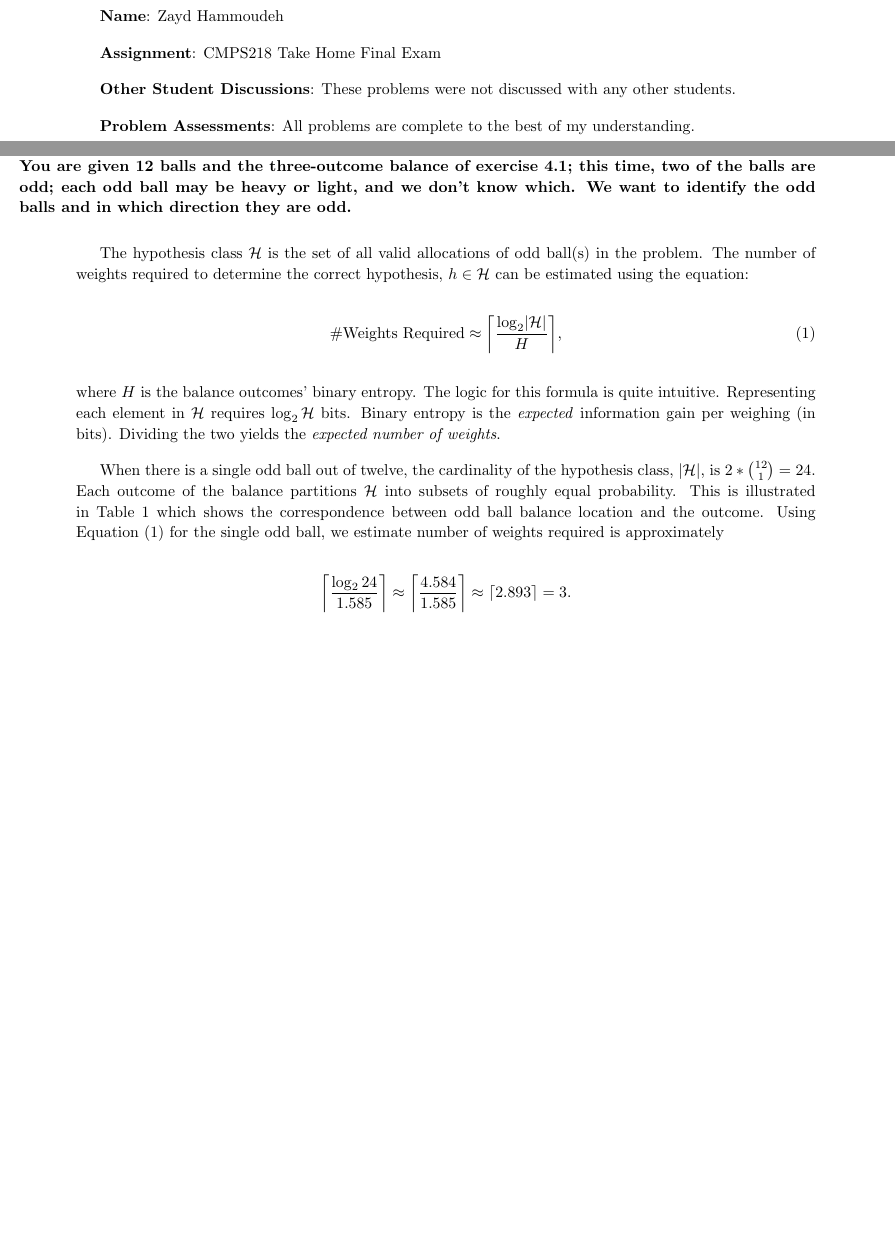
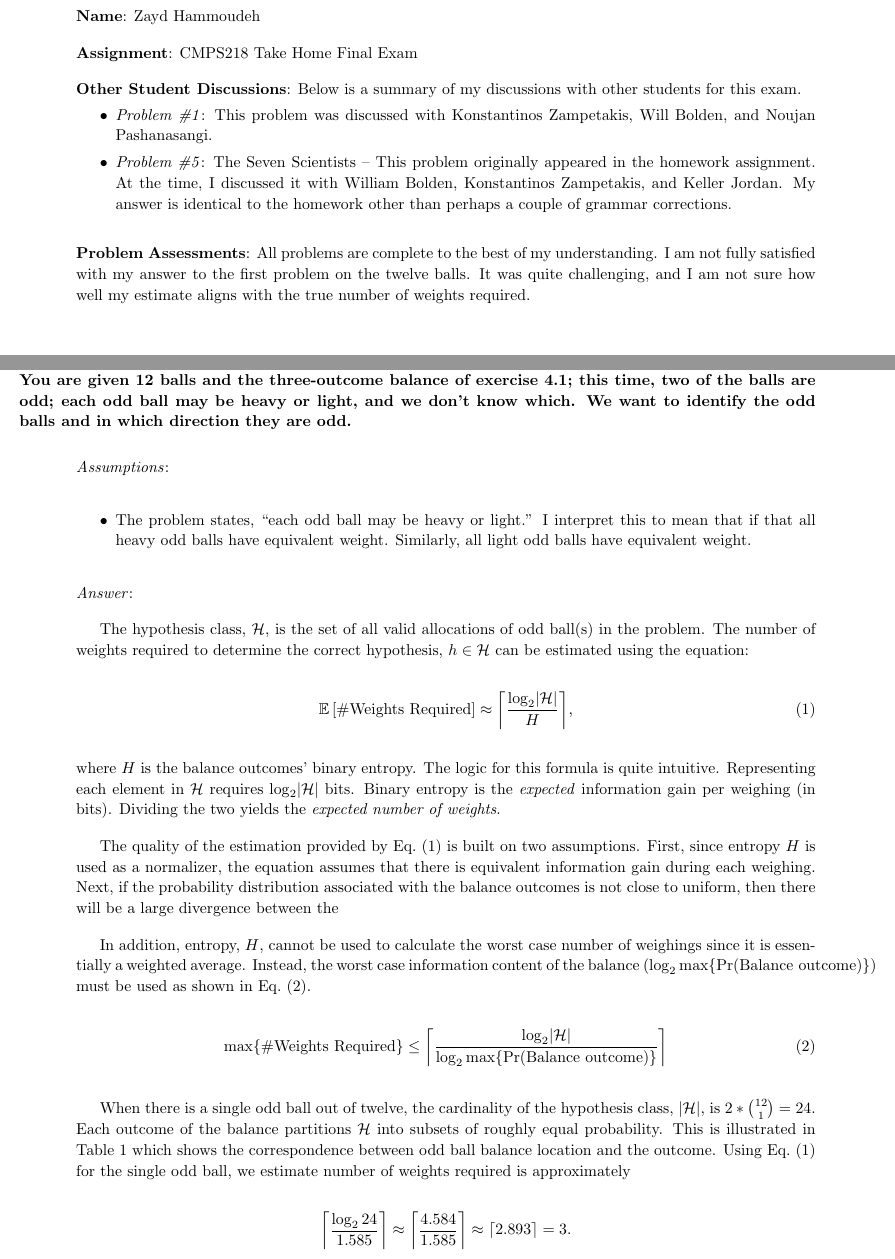
Before and after one commit to ZaydH/cmps218, a LaTeX problem sheet (exam/take_home_final/final.tex, which reads exam/take_home_final/p1.tex): two parts of pages 1 and 2 of 9 before the commit and two parts of pages 1 and 2 of 10 after it, joined at a grey line, cut so that both start at the same text, the shorter picture padded with empty space. Compiled offline with pdfLaTeX.

Commit message:
Added notes about who I discussed the problems with. Making modifications to the first problem.

```diff
--- a/exam/take_home_final/final.tex
+++ b/exam/take_home_final/final.tex
@@ -81,7 +81,7 @@
 \newenvironment{problem}[2]
 {%
   \begin{problemshell}
-    \noindent \textit{Chapter \##1, Exercise~\##2} \\
+    \noindent \textit{Chapter~\##1, Exercise~\##2} \\
 }
 {
   \end{problemshell}
@@ -103,13 +103,24 @@
 \begin{document}
 %  \maketitle
 %
+  \noindent
   \textbf{Name}: Zayd Hammoudeh
 
+  \noindent
   \textbf{Assignment}: CMPS218 Take Home Final Exam
 
-  \textbf{Other Student Discussions}: These problems were not discussed with any other students.
+  \noindent
+  \textbf{Other Student Discussions}: Below is a summary of my discussions with other students for this exam.
+  \vspace{-1.5em}
+  \begin{itemize}
+    \setlength\itemsep{0em}
+    \item \textit{Problem~\#1}: This problem was discussed with Konstantinos Zampetakis, Will Bolden, and Noujan Pashanasangi.
 
-  \textbf{Problem Assessments}: All problems are complete to the best of my understanding.
+    \item \textit{Problem~\#5}: The Seven Scientists -- This problem originally appeared in the homework assignment.  At the time, I discussed it with William Bolden, Konstantinos Zampetakis, and Keller Jordan.  My answer is identical to the homework other than perhaps a couple of grammar corrections.
+  \end{itemize}
+
+  \noindent
+  \textbf{Problem Assessments}: All problems are complete to the best of my understanding.  I am not fully satisfied with my answer to the first problem on the twelve~balls.  It was quite challenging, and I am not sure how well my estimate aligns with the true number of weights required.
 
   \include{p1}
 
--- a/exam/take_home_final/p1.tex
+++ b/exam/take_home_final/p1.tex
@@ -2,16 +2,36 @@
   You are given 12 balls and the three-outcome balance of exercise 4.1; this time, two of the balls are odd; each odd ball may be heavy or light, and we don't know which.  We want to identify the odd balls and in which direction they are odd.
 \end{problem}
 
-  The hypothesis class~$\mathcal{H}$ is the set of all valid allocations of odd ball(s) in the problem. The number of weights required to determine the correct hypothesis,~$h\in\mathcal{H}$ can be estimated using the equation:
+  \noindent
+  \textit{Assumptions}:
+
+  \begin{itemize}
+    \item The problem states, ``each odd ball may be heavy or light.''  I interpret this to mean that if that all heavy odd balls have equivalent weight.  Similarly, all light odd balls have equivalent weight.
+  \end{itemize}
+
+  \noindent
+  \textit{Answer}:
+
+  The hypothesis class,~$\mathcal{H}$, is the set of all valid allocations of odd ball(s) in the problem. The number of weights required to determine the correct hypothesis,~$h\in\mathcal{H}$ can be estimated using the equation:
 
   \begin{equation}\label{eq:p1NumbWeightsRequired}
-    \#\text{Weights Required} \approx \ceil*{\frac{\log_{2} \abs{\mathcal{H}}}{H}} \text{,}
+    \mathbb{E}\left[\#\text{Weights Required}\right] \approx \ceil*{\frac{\log_{2} \abs{\mathcal{H}}}{H}} \text{,}
   \end{equation}
 
   \noindent
-  where $H$ is the balance outcomes' binary entropy.  The logic for this formula is quite intuitive. Representing each element in~$\mathcal{H}$ requires ${\log_{2}\mathcal{H}}$~bits.  Binary entropy is the \textit{expected} information gain per weighing (in bits).  Dividing the two yields the \textit{expected number of weights}.
+  where $H$ is the balance outcomes' binary entropy.  The logic for this formula is quite intuitive. Representing each element in~$\mathcal{H}$ requires ${\log_{2}\abs{\mathcal{H}}}$~bits.  Binary entropy is the \textit{expected} information gain per weighing (in bits).  Dividing the two yields the \textit{expected number of weights}.
 
-  When there is a single odd ball out of twelve, the cardinality of the hypothesis class,~$\abs{\mathcal{H}}$, is ${2 * \binom{12}{1} = 24}$. Each outcome of the balance partitions~$\mathcal{H}$ into subsets of roughly equal probability. This is illustrated in Table~\ref{tab:p1OneBallTable} which shows the correspondence between odd ball balance location and the outcome. Using Equation~\eref{eq:p1NumbWeightsRequired} for the single odd ball, we estimate number of weights required is approximately
+  The quality of the estimation provided by  Eq.~\eref{eq:p1NumbWeightsRequired} is built on two assumptions.  First, since entropy~$H$ is used as a normalizer, the equation assumes that there is equivalent information gain during each weighing.  Next, if the probability distribution associated with the balance outcomes is not close to uniform, then there will be a large divergence between the
+
+  In addition, entropy,~$H$, cannot be used to calculate the worst case number of weighings since it is essentially a weighted average.  Instead, the worst case information content of the balance ($\log_{2} \max \{\Pr(\text{Balance outcome})\}$) must be used as shown in Eq.~\eref{eq:worstCaseWeighingsCount}.
+
+  \begin{equation}\label{eq:worstCaseWeighingsCount}
+    \max \{\#\text{Weights Required}\} \leq \ceil*{\frac{\log_{2} \abs{\mathcal{H}}}{\log_{2} \max \{\Pr(\text{Balance outcome})\} }}
+  \end{equation}
+
+
+
+  When there is a single odd ball out of twelve, the cardinality of the hypothesis class,~$\abs{\mathcal{H}}$, is ${2 * \binom{12}{1} = 24}$. Each outcome of the balance partitions~$\mathcal{H}$ into subsets of roughly equal probability. This is illustrated in Table~\ref{tab:p1OneBallTable} which shows the correspondence between odd ball balance location and the outcome. Using Eq.~\eref{eq:p1NumbWeightsRequired} for the single odd ball, we estimate number of weights required is approximately
 
   \[ \ceil*{\frac{\log_{2}24}{1.585}} \approx \ceil*{\frac{4.584}{1.585}} \approx \ceil{2.893} = 3 \text{.} \]
 
```
Also changed, not shown: exam/take_home_final/p1.tex (4 more changed lines), 1 other file.
